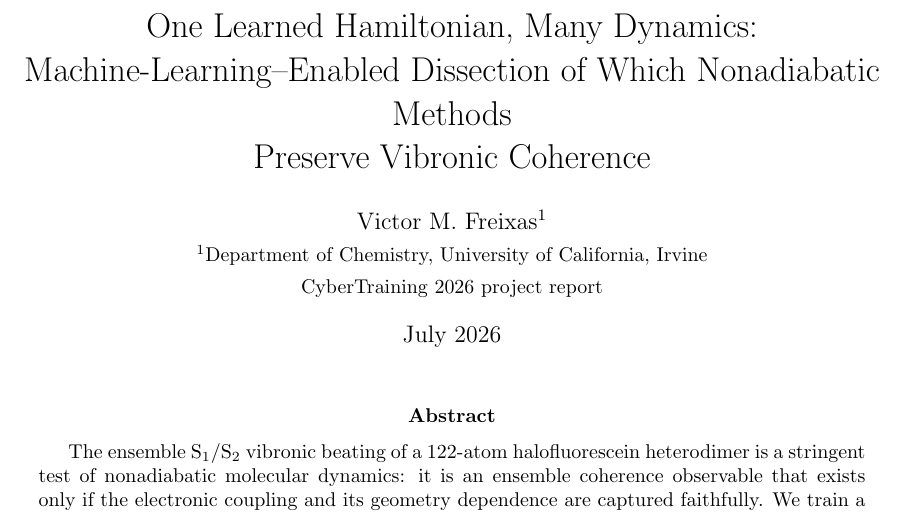
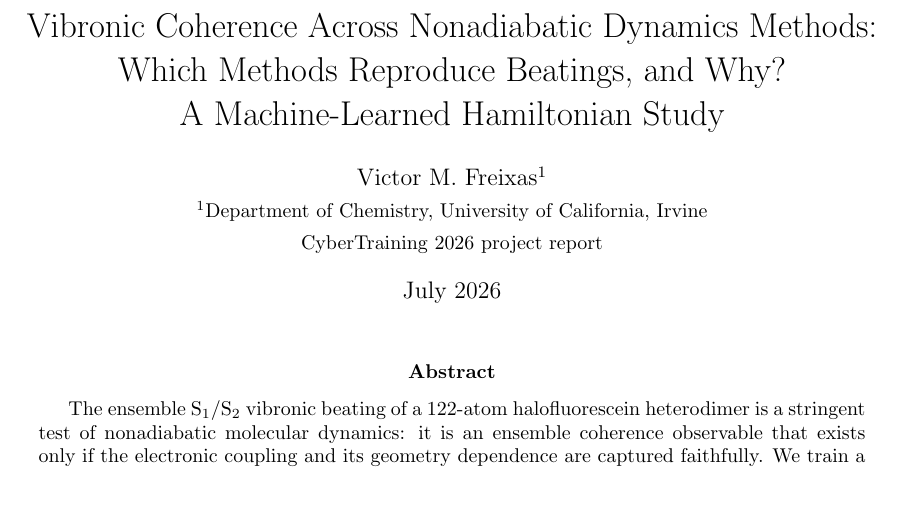
Before and after one commit to vmfreixas/nqdh-beating-demo, a LaTeX paper (report/main.tex): part of page 1 of 3, cut at the place of the change. Compiled offline with pdfLaTeX.

Commit message:
Report title updated

```diff
--- a/report/main.tex
+++ b/report/main.tex
@@ -6,9 +6,7 @@
 \usepackage[colorlinks=true, citecolor=blue, linkcolor=blue, urlcolor=blue]{hyperref}
 \usepackage[numbers,sort&compress]{natbib}
 
-\title{One Learned Hamiltonian, Many Dynamics:\\
-Machine-Learning--Enabled Dissection of Which Nonadiabatic Methods\\
-Preserve Vibronic Coherence}
+\title{Vibronic Coherence Across Nonadiabatic Dynamics Methods: Which Methods Reproduce Beatings, and Why?\\A Machine-Learned Hamiltonian Study}
 
 \author{Victor M. Freixas$^{1}$ \\[2pt]
 \small $^1$Department of Chemistry, University of California, Irvine \\[2pt]
```
